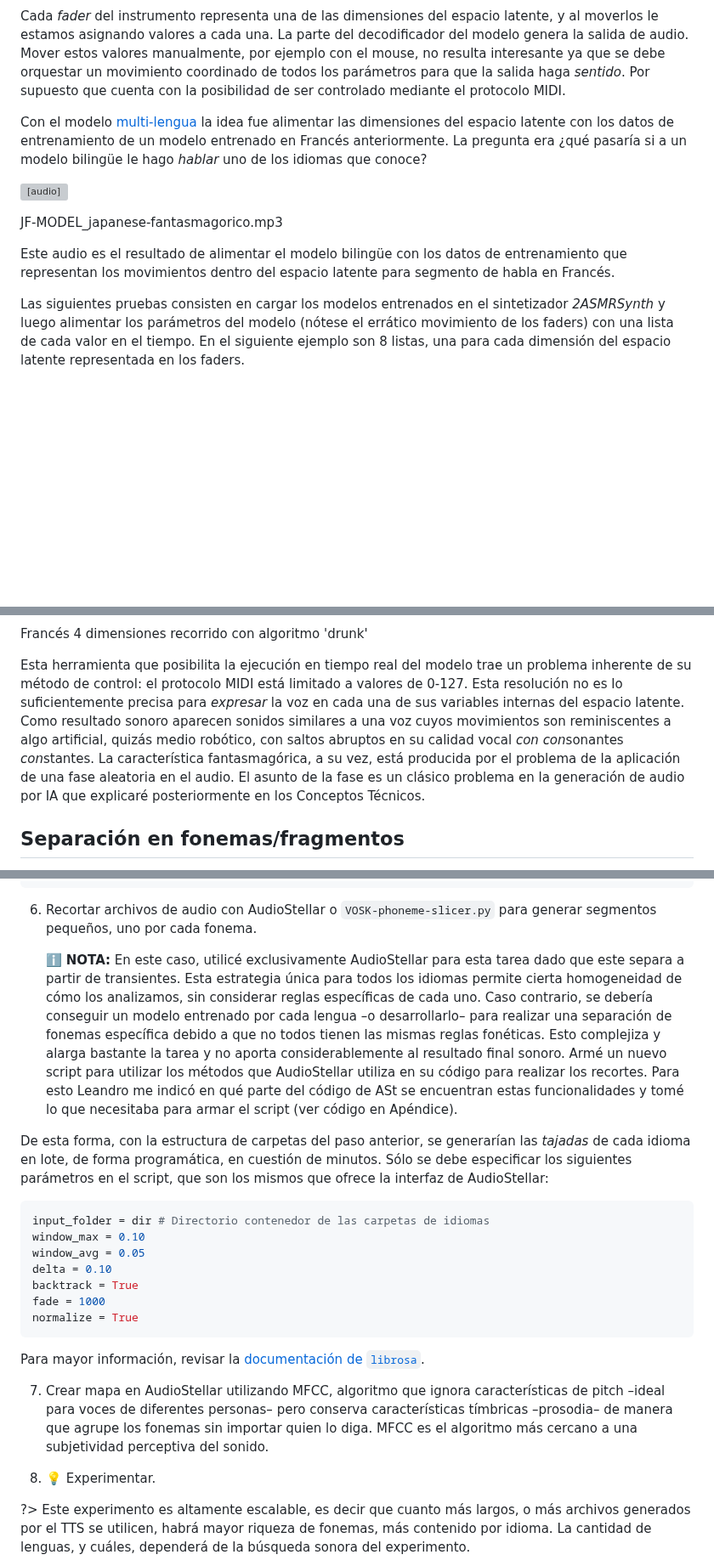
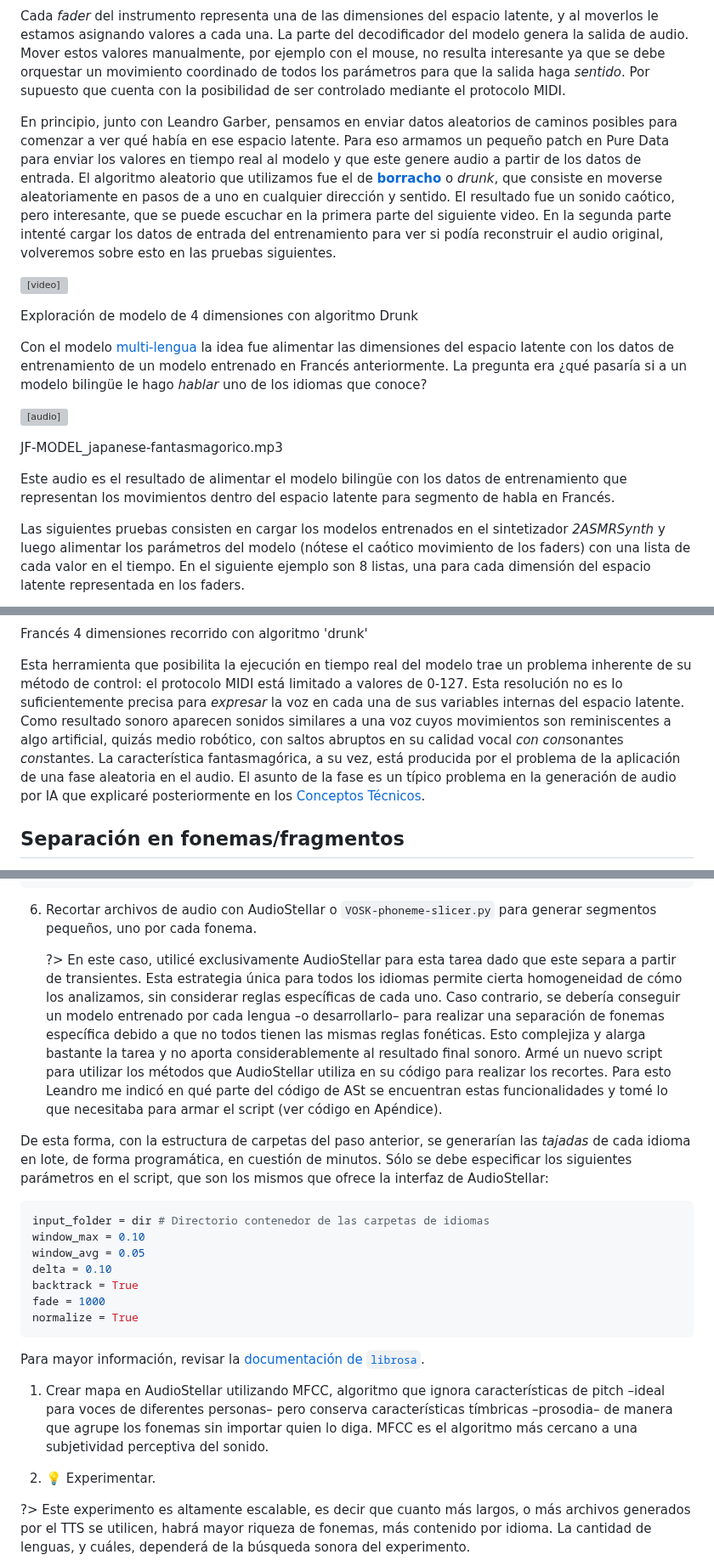
Before and after one commit to juanmartin/un-recorrido-tecno-sonoro-hacia-el-habla-asemica, a Markdown page: Experimentos.md, 3 parts joined by grey strips. Shown at 85% size. Drawn GitHub-style; blank space fills up the shorter version; grey boxes are pictures that could not be loaded.

```diff
--- a/Experimentos.md
+++ b/Experimentos.md
@@ -101,6 +99,12 @@ El [**2ASMRSynth**](https://github.com/pabloriera/2ASMRS) también programado po
 ![2ASMRSynth Sintetizador de inferencia de modelos](_media/2ASMRSynth.png "Captura de pantalla del 2ASMRSynth corriendo en Linux Mint.")
 
 Cada _fader_ del instrumento representa una de las dimensiones del espacio latente, y al moverlos le estamos asignando valores a cada una. La parte del decodificador del modelo genera la salida de audio. Mover estos valores manualmente, por ejemplo con el mouse, no resulta interesante ya que se debe orquestar un movimiento coordinado de todos los parámetros para que la salida haga _sentido_. Por supuesto que cuenta con la posibilidad de ser controlado mediante el protocolo MIDI.
+
+En principio, junto con Leandro Garber, pensamos en enviar datos aleatorios de caminos posibles para comenzar a ver qué había en ese espacio latente. Para eso armamos un pequeño patch en Pure Data para enviar los valores en tiempo real al modelo y que este genere audio a partir de los datos de entrada. El algoritmo aleatorio que utilizamos fue el de [**borracho**](https://en.wikipedia.org/wiki/Random_walk) o _drunk_, que consiste en moverse aleatoriamente en pasos de a uno en cualquier dirección y sentido. El resultado fue un sonido caótico, pero interesante, que se puede escuchar en la primera parte del siguiente video. En la segunda parte intenté cargar los datos de entrada del entrenamiento para ver si podía reconstruir el audio original, volveremos sobre esto en las pruebas siguientes.
+
+<video width="100%" controls src="_media/French4dim_drunkYlatent.mp4" title="French4dim_drunkYlatent"></video>
+
+<p class="caption">Exploración de modelo de 4 dimensiones con algoritmo Drunk</p>
 
 <a id="multi-lengua"></a>
 
@@ -112,5 +116,5 @@ Con el modelo [multi-lengua](#multi-lengua-training) la idea fue alimentar las d
 
 Este audio es el resultado de alimentar el modelo bilingüe con los datos de entrenamiento que representan los movimientos dentro del espacio latente para segmento de habla en Francés.
 
-Las siguientes pruebas consisten en cargar los modelos entrenados en el sintetizador _2ASMRSynth_ y luego alimentar los parámetros del modelo (nótese el errático movimiento de los faders) con una lista de cada valor en el tiempo. En el siguiente ejemplo son 8 listas, una para cada dimensión del espacio latente representada en los faders.
+Las siguientes pruebas consisten en cargar los modelos entrenados en el sintetizador _2ASMRSynth_ y luego alimentar los parámetros del modelo (nótese el caótico movimiento de los faders) con una lista de cada valor en el tiempo. En el siguiente ejemplo son 8 listas, una para cada dimensión del espacio latente representada en los faders.
 
@@ -124,7 +128,7 @@ Para lograr esto se desarrolló un patch de Pure Data con el que se cargan los v
 
 <p class="caption center">Francés 4 dimensiones recorrido con algoritmo 'drunk'</p>
 
-Esta herramienta que posibilita la ejecución en tiempo real del modelo trae un problema inherente de su método de control: el protocolo MIDI está limitado a valores de 0-127. Esta resolución no es lo suficientemente precisa para _expresar_ la voz en cada una de sus variables internas del espacio latente. Como resultado sonoro aparecen sonidos similares a una voz cuyos movimientos son reminiscentes a algo artificial, quizás medio robótico, con saltos abruptos en su calidad vocal _con_ <em>con</em>sonantes <em>con</em>stantes. La característica fantasmagórica, a su vez, está producida por el problema de la aplicación de una fase aleatoria en el audio. El asunto de la fase es un clásico problema en la generación de audio por IA que explicaré posteriormente en los Conceptos Técnicos.
+Esta herramienta que posibilita la ejecución en tiempo real del modelo trae un problema inherente de su método de control: el protocolo MIDI está limitado a valores de 0-127. Esta resolución no es lo suficientemente precisa para _expresar_ la voz en cada una de sus variables internas del espacio latente. Como resultado sonoro aparecen sonidos similares a una voz cuyos movimientos son reminiscentes a algo artificial, quizás medio robótico, con saltos abruptos en su calidad vocal <em class="rainbow-text">con con</em>sonantes <em class="rainbow-text">con</em>stantes. La característica fantasmagórica, a su vez, está producida por el problema de la aplicación de una fase aleatoria en el audio. El asunto de la fase es un típico problema en la generación de audio por IA que explicaré posteriormente en los [Conceptos Técnicos](#problema-fase).
 
 ## Separación en fonemas/fragmentos
 
@@ -191,7 +195,7 @@ Al llegar a [TTSmaker.com](http://ttsmaker.com/) y gracias a la charla con Mateo
 
 6. Recortar archivos de audio con AudioStellar o `VOSK-phoneme-slicer.py` para generar segmentos pequeños, uno por cada fonema.
 
-   ℹ️ **NOTA:** En este caso, utilicé exclusivamente AudioStellar para esta tarea dado que este separa a partir de transientes. Esta estrategia única para todos los idiomas permite cierta homogeneidad de cómo los analizamos, sin considerar reglas específicas de cada uno. Caso contrario, se debería conseguir un modelo entrenado por cada lengua –o desarrollarlo– para realizar una separación de fonemas específica debido a que no todos tienen las mismas reglas fonéticas. Esto complejiza y alarga bastante la tarea y no aporta considerablemente al resultado final sonoro. Armé un nuevo script para utilizar los métodos que AudioStellar utiliza en su código para realizar los recortes. Para esto Leandro me indicó en qué parte del código de ASt se encuentran estas funcionalidades y tomé lo que necesitaba para armar el script (ver código en Apéndice).
+   ?> En este caso, utilicé exclusivamente AudioStellar para esta tarea dado que este separa a partir de transientes. Esta estrategia única para todos los idiomas permite cierta homogeneidad de cómo los analizamos, sin considerar reglas específicas de cada uno. Caso contrario, se debería conseguir un modelo entrenado por cada lengua –o desarrollarlo– para realizar una separación de fonemas específica debido a que no todos tienen las mismas reglas fonéticas. Esto complejiza y alarga bastante la tarea y no aporta considerablemente al resultado final sonoro. Armé un nuevo script para utilizar los métodos que AudioStellar utiliza en su código para realizar los recortes. Para esto Leandro me indicó en qué parte del código de ASt se encuentran estas funcionalidades y tomé lo que necesitaba para armar el script (ver código en Apéndice).
 
   De esta forma, con la estructura de carpetas del paso anterior, se generarían las _tajadas_ de cada idioma en lote, de forma programática, en cuestión de minutos. Sólo se debe especificar los siguientes parámetros en el script, que son los mismos que ofrece la interfaz de AudioStellar:
 
@@ -207,9 +211,9 @@ Al llegar a [TTSmaker.com](http://ttsmaker.com/) y gracias a la charla con Mateo
 
   Para mayor información, revisar la [documentación de `librosa`](https://librosa.org/doc/main/generated/librosa.onset.onset_detect.html#librosa.onset.onset_detect).
 
-7. Crear mapa en AudioStellar utilizando MFCC, algoritmo que ignora características de pitch –ideal para voces de diferentes personas– pero conserva características tímbricas –prosodia– de manera que agrupe los fonemas sin importar quien lo diga. MFCC es el algoritmo más cercano a una subjetividad perceptiva del sonido.
+1. Crear mapa en AudioStellar utilizando MFCC, algoritmo que ignora características de pitch –ideal para voces de diferentes personas– pero conserva características tímbricas –prosodia– de manera que agrupe los fonemas sin importar quien lo diga. MFCC es el algoritmo más cercano a una subjetividad perceptiva del sonido.
 
-8. 💡 Experimentar.
+2. 💡 Experimentar.
 
 ?> Este experimento es altamente escalable, es decir que cuanto más largos, o más archivos generados por el TTS se utilicen, habrá mayor riqueza de fonemas, más contenido por idioma. La cantidad de lenguas, y cuáles, dependerá de la búsqueda sonora del experimento.
 
```
Also changed, not shown: other parts of Experimentos.md (+32 -28 lines), ConceptosTecnicos.md (+2 -0 lines).
